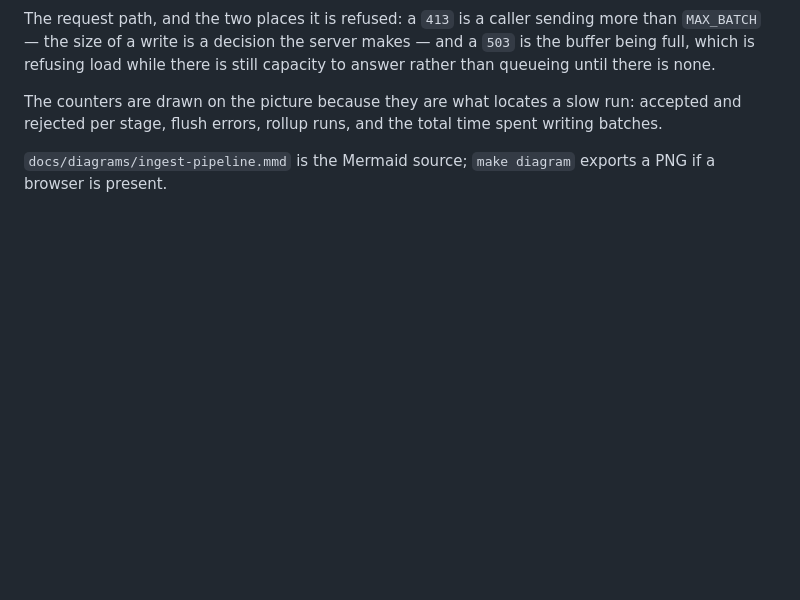
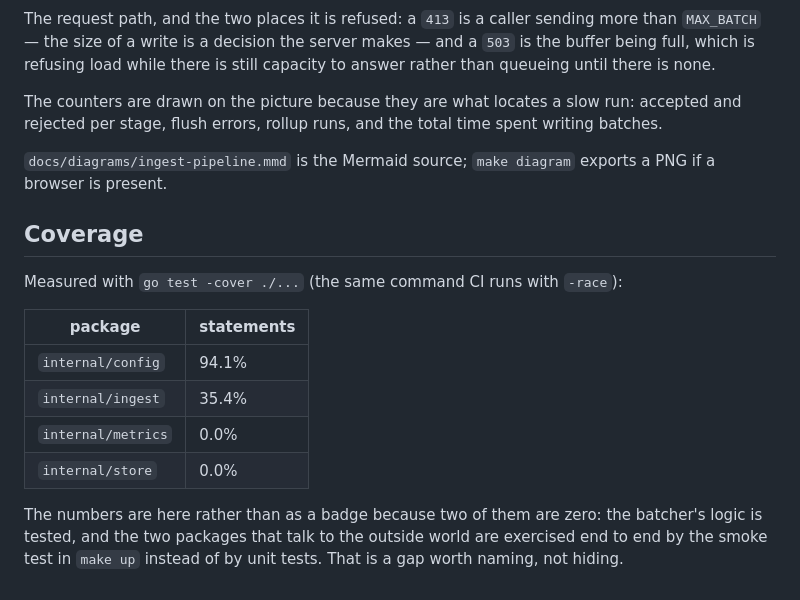
Before and after one commit to lasttoss/go-log-api, a Markdown page: README.md, the part around the change. Rendered like a GitHub page; blank space fills up the shorter version.

Commit message:
docs: the coverage numbers, including the two that are zero
go test -cover says 94.1% in internal/config and 35.4% in internal/ingest, and 0.0% in internal/metrics and
internal/store. Writing the real numbers down - rather than a badge that only ever shows the good one - is what
makes the gap visible: the batcher is unit tested, and the two packages that touch the database and the counters
are covered end to end by the smoke run instead.

```diff
--- a/README.md
+++ b/README.md
@@ -160,3 +160,18 @@ stage, flush errors, rollup runs, and the total time spent writing batches.
 
 `docs/diagrams/ingest-pipeline.mmd` is the Mermaid source; `make diagram` exports a PNG if a browser is
 present.
+
+## Coverage
+
+Measured with `go test -cover ./...` (the same command CI runs with `-race`):
+
+| package | statements |
+|---|---|
+| `internal/config` | 94.1% |
+| `internal/ingest` | 35.4% |
+| `internal/metrics` | 0.0% |
+| `internal/store` | 0.0% |
+
+The numbers are here rather than as a badge because two of them are zero: the batcher's logic is tested, and the
+two packages that talk to the outside world are exercised end to end by the smoke test in `make up` instead of by
+unit tests. That is a gap worth naming, not hiding.
```
